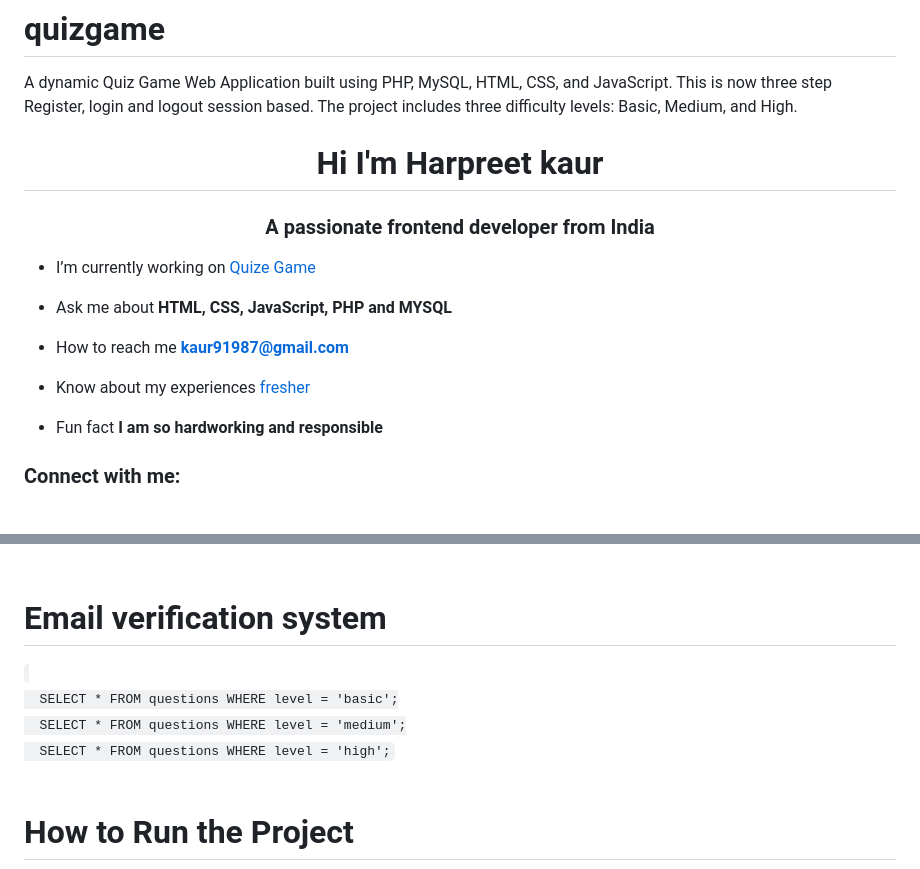
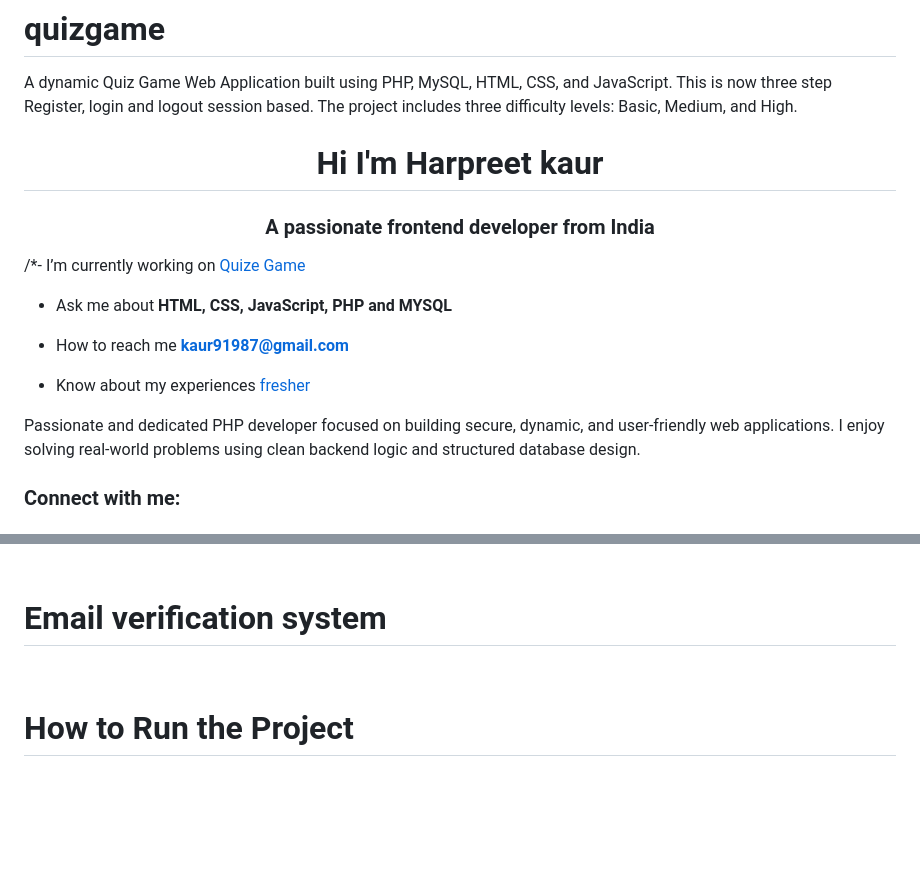
Before and after one commit to kaur91987-cmd/quizgame, a Markdown page: README.md, 2 parts joined by grey strips. GitHub-like rendering; blank space fills up the shorter version.

Commit message:
Revise README with updated project info and description
Updated personal information and project details in README.

```diff
--- a/README.md
+++ b/README.md
@@ -5,7 +5,7 @@ The project includes three difficulty levels: Basic, Medium, and High.
 <h1 align="center">Hi I'm Harpreet kaur</h1>
 <h3 align="center">A passionate frontend developer from India</h3>
 
--  I’m currently working on [Quize Game](https://github.com/kaur91987-cmd/AnimationGame.git)
+/*-  I’m currently working on [Quize Game](https://github.com/kaur91987-cmd/AnimationGame.git)
 
 - Ask me about **HTML, CSS, JavaScript, PHP and MYSQL**
 
@@ -13,7 +13,7 @@ The project includes three difficulty levels: Basic, Medium, and High.
 
 - Know about my experiences [fresher](fresher)
 
-- Fun fact **I am so hardworking and responsible**
+<p>Passionate and dedicated PHP developer focused on building secure, dynamic, and user-friendly web applications. I enjoy solving real-world problems using clean backend logic and structured database design.</p>
 
 <h3 align="left">Connect with me:</h3>
 <p align="left">
@@ -97,11 +80,6 @@ quiz-game/
 </ul>
 <br>
 <h1>Email verification system</h1>
-<code>
-  SELECT * FROM questions WHERE level = 'basic';
-  SELECT * FROM questions WHERE level = 'medium';
-  SELECT * FROM questions WHERE level = 'high';
-</code>
 <br>
 <h1>How to Run the Project</h1>
 <ol>
```
Also changed, not shown: other parts of README.md (+0 -17 lines).
